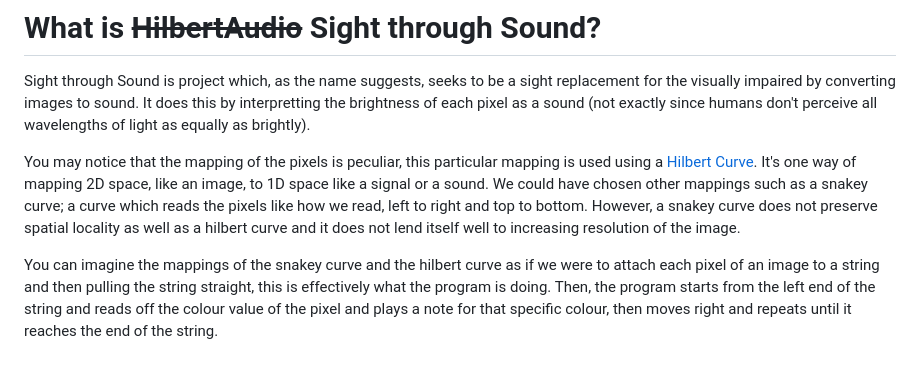
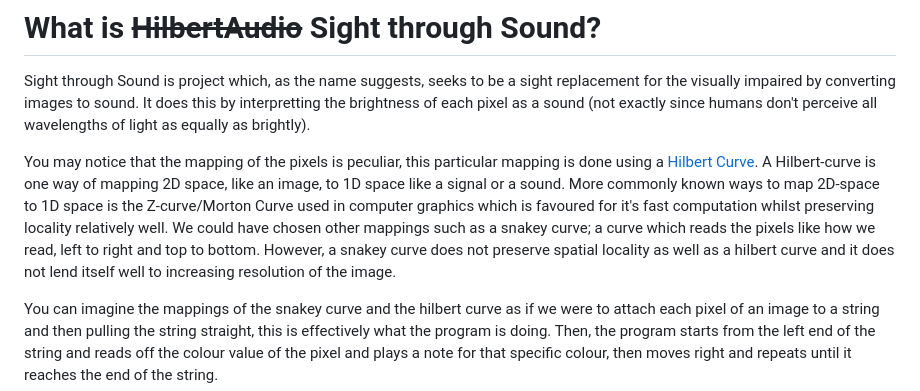
Before and after one commit to MarcoSin42/HilbertAudio, a Markdown page: readme.md, the part around the change. GitHub-like rendering; blank space fills up the shorter version.

```diff
--- a/readme.md
+++ b/readme.md
@@ -3,7 +3,7 @@
 
 Sight through Sound is project which, as the name suggests, seeks to be a sight replacement for the visually impaired by converting images to sound.  It does this by interpretting the brightness of each pixel as a sound (not exactly since humans don't perceive all wavelengths of light as equally as brightly).
 
-You may notice that the mapping of the pixels is peculiar, this particular mapping is used using a [Hilbert Curve](https://en.wikipedia.org/wiki/Hilbert_curve).  It's one way of mapping 2D space, like an image, to 1D space like a signal or a sound.  We could have chosen other mappings such as a snakey curve; a curve which reads the pixels like how we read, left to right and top to bottom.  However, a snakey curve does not preserve spatial locality as well as a hilbert curve and it does not lend itself well to increasing resolution of the image.
+You may notice that the mapping of the pixels is peculiar, this particular mapping is done using a [Hilbert Curve](https://en.wikipedia.org/wiki/Hilbert_curve).  A Hilbert-curve is one way of mapping 2D space, like an image, to 1D space like a signal or a sound.  More commonly known ways to map 2D-space to 1D space is the Z-curve/Morton Curve used in computer graphics which is favoured for it's fast computation whilst preserving locality relatively well.  We could have chosen other mappings such as a snakey curve; a curve which reads the pixels like how we read, left to right and top to bottom.  However, a snakey curve does not preserve spatial locality as well as a hilbert curve and it does not lend itself well to increasing resolution of the image.
 
 You can imagine the mappings of the snakey curve and the hilbert curve as if we were to attach each pixel of an image to a string and then pulling the string straight, this is effectively what the program is doing.  Then, the program starts from the left end of the string and reads off the colour value of the pixel and plays a note for that specific colour, then moves right and repeats until it reaches the end of the string.
 
```
